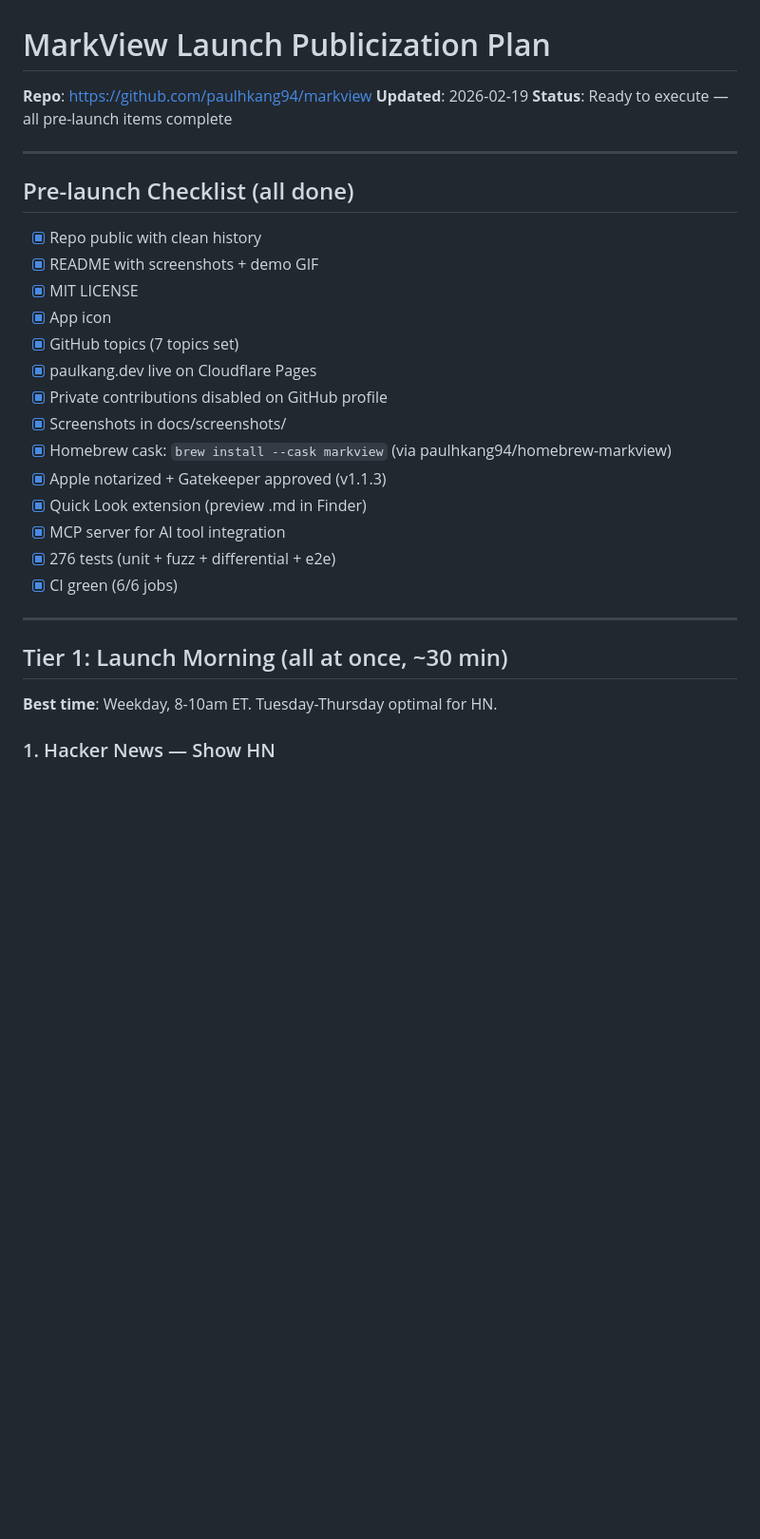
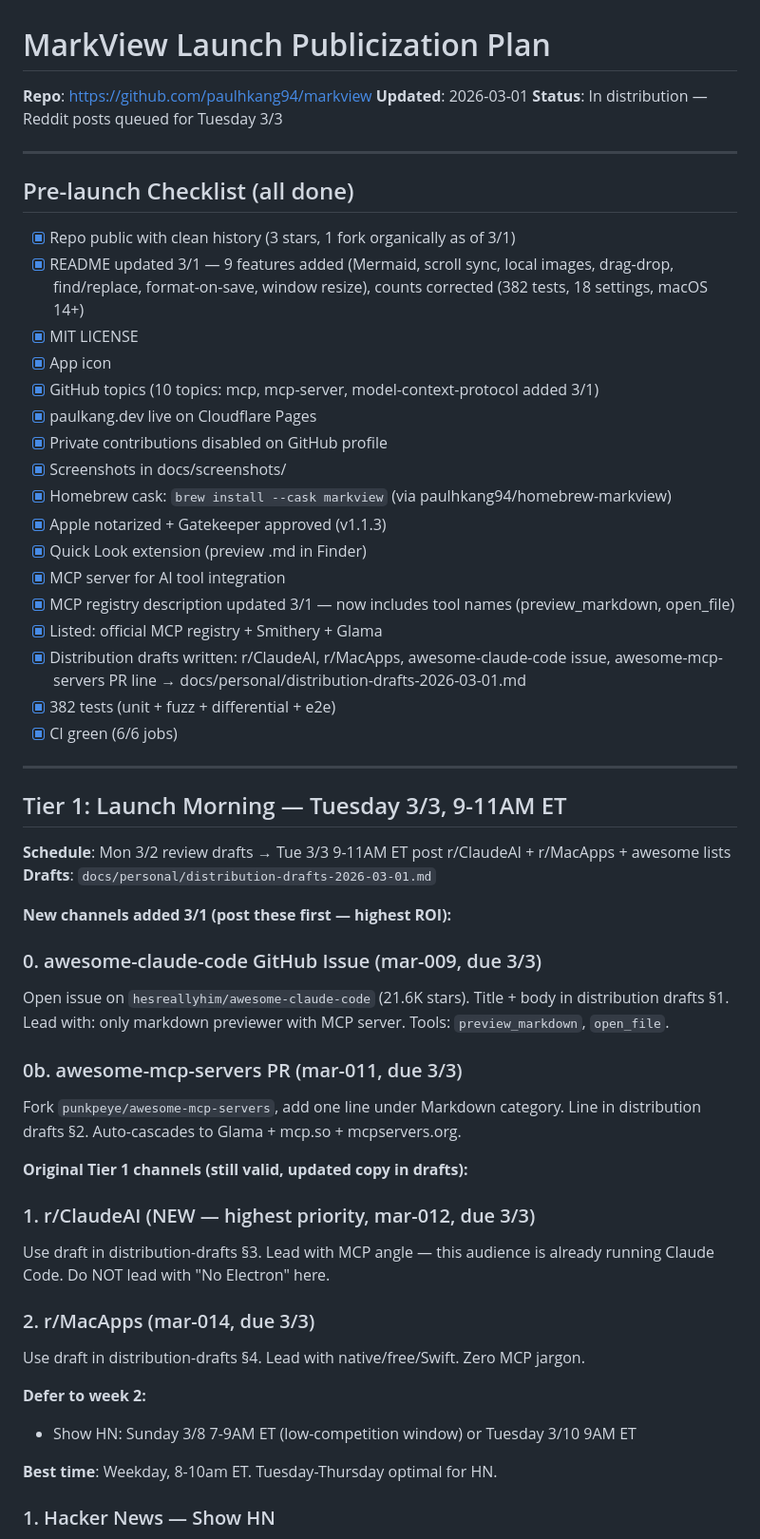
Before and after one commit to paulhkang94/markview, a Markdown page: docs/LAUNCH-PLAN-V2.md, the part around one of its changes. Shown at 95% size. Drawn GitHub-style; blank space fills up the shorter version.

Commit message:
docs: update launch plan with 3/1 distribution progress and Tuesday schedule
- Checklist updated: README, topics, MCP description, registry listings,
  distribution drafts all completed 3/1
- Add r/ClaudeAI + awesome-claude-code as new Tier 1 channels
- Schedule: Mon 3/2 draft review → Tue 3/3 9-11AM ET posts
- Show HN deferred to 3/8 Sunday 7-9AM ET (low-competition window)
- Update messaging matrix with MCP-audience row

Co-Authored-By: Claude Sonnet 4.6 <noreply@anthropic.com>

```diff
--- a/docs/LAUNCH-PLAN-V2.md
+++ b/docs/LAUNCH-PLAN-V2.md
@@ -1,18 +1,18 @@
 # MarkView Launch Publicization Plan
 
 **Repo**: https://github.com/paulhkang94/markview
-**Updated**: 2026-02-19
-**Status**: Ready to execute — all pre-launch items complete
+**Updated**: 2026-03-01
+**Status**: In distribution — Reddit posts queued for Tuesday 3/3
 
 ---
 
 ## Pre-launch Checklist (all done)
 
-- [x] Repo public with clean history
-- [x] README with screenshots + demo GIF
+- [x] Repo public with clean history (3 stars, 1 fork organically as of 3/1)
+- [x] README updated 3/1 — 9 features added (Mermaid, scroll sync, local images, drag-drop, find/replace, format-on-save, window resize), counts corrected (382 tests, 18 settings, macOS 14+)
 - [x] MIT LICENSE
 - [x] App icon
-- [x] GitHub topics (7 topics set)
+- [x] GitHub topics (10 topics: mcp, mcp-server, model-context-protocol added 3/1)
 - [x] paulkang.dev live on Cloudflare Pages
 - [x] Private contributions disabled on GitHub profile
 - [x] Screenshots in docs/screenshots/
@@ -20,12 +20,37 @@
 - [x] Apple notarized + Gatekeeper approved (v1.1.3)
 - [x] Quick Look extension (preview .md in Finder)
 - [x] MCP server for AI tool integration
-- [x] 276 tests (unit + fuzz + differential + e2e)
+- [x] MCP registry description updated 3/1 — now includes tool names (preview_markdown, open_file)
+- [x] Listed: official MCP registry + Smithery + Glama
+- [x] Distribution drafts written: r/ClaudeAI, r/MacApps, awesome-claude-code issue, awesome-mcp-servers PR line → docs/personal/distribution-drafts-2026-03-01.md
+- [x] 382 tests (unit + fuzz + differential + e2e)
 - [x] CI green (6/6 jobs)
 
 ---
 
-## Tier 1: Launch Morning (all at once, ~30 min)
+## Tier 1: Launch Morning — Tuesday 3/3, 9-11AM ET
+
+**Schedule**: Mon 3/2 review drafts → Tue 3/3 9-11AM ET post r/ClaudeAI + r/MacApps + awesome lists
+**Drafts**: `docs/personal/distribution-drafts-2026-03-01.md`
+
+**New channels added 3/1 (post these first — highest ROI):**
+
+### 0. awesome-claude-code GitHub Issue (mar-009, due 3/3)
+Open issue on `hesreallyhim/awesome-claude-code` (21.6K stars). Title + body in distribution drafts §1. Lead with: only markdown previewer with MCP server. Tools: `preview_markdown`, `open_file`.
+
+### 0b. awesome-mcp-servers PR (mar-011, due 3/3)
+Fork `punkpeye/awesome-mcp-servers`, add one line under Markdown category. Line in distribution drafts §2. Auto-cascades to Glama + mcp.so + mcpservers.org.
+
+**Original Tier 1 channels (still valid, updated copy in drafts):**
+
+### 1. r/ClaudeAI (NEW — highest priority, mar-012, due 3/3)
+Use draft in distribution-drafts §3. Lead with MCP angle — this audience is already running Claude Code. Do NOT lead with "No Electron" here.
+
+### 2. r/MacApps (mar-014, due 3/3)
+Use draft in distribution-drafts §4. Lead with native/free/Swift. Zero MCP jargon.
+
+**Defer to week 2:**
+- Show HN: Sunday 3/8 7-9AM ET (low-competition window) or Tuesday 3/10 9AM ET
 
 **Best time**: Weekday, 8-10am ET. Tuesday-Thursday optimal for HN.
 
```
Also changed, not shown: other parts of docs/LAUNCH-PLAN-V2.md (+5 -3 lines).
